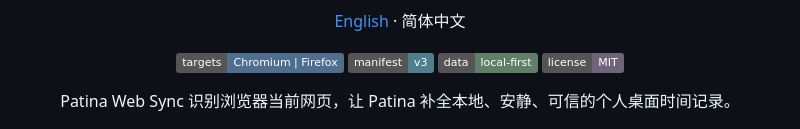
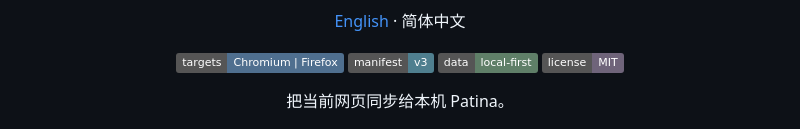
Before and after one commit to Ceceliaee/patina-web-sync, a Markdown page: README.zh-CN.md, the part around the change. GitHub-like rendering; badges without logos.

```diff
--- a/README.zh-CN.md
+++ b/README.zh-CN.md
@@ -14,7 +14,7 @@ Patina 的本地网页活动同步扩展。
 </div>
 
 <p align="center">
-Patina Web Sync 识别浏览器当前网页，让 Patina 补全本地、安静、可信的个人桌面时间记录。
+把当前网页同步给本机 Patina。
 </p>
 
 <p align="center">
```
Also changed, not shown: README.md (+1 -1 lines).
